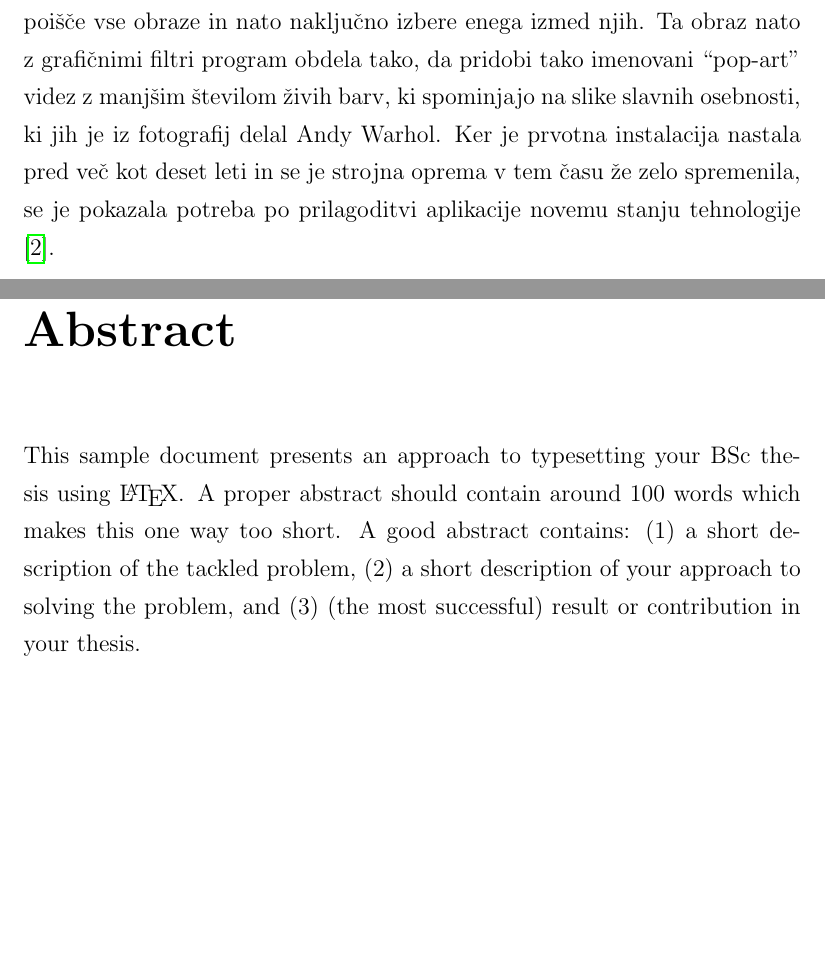
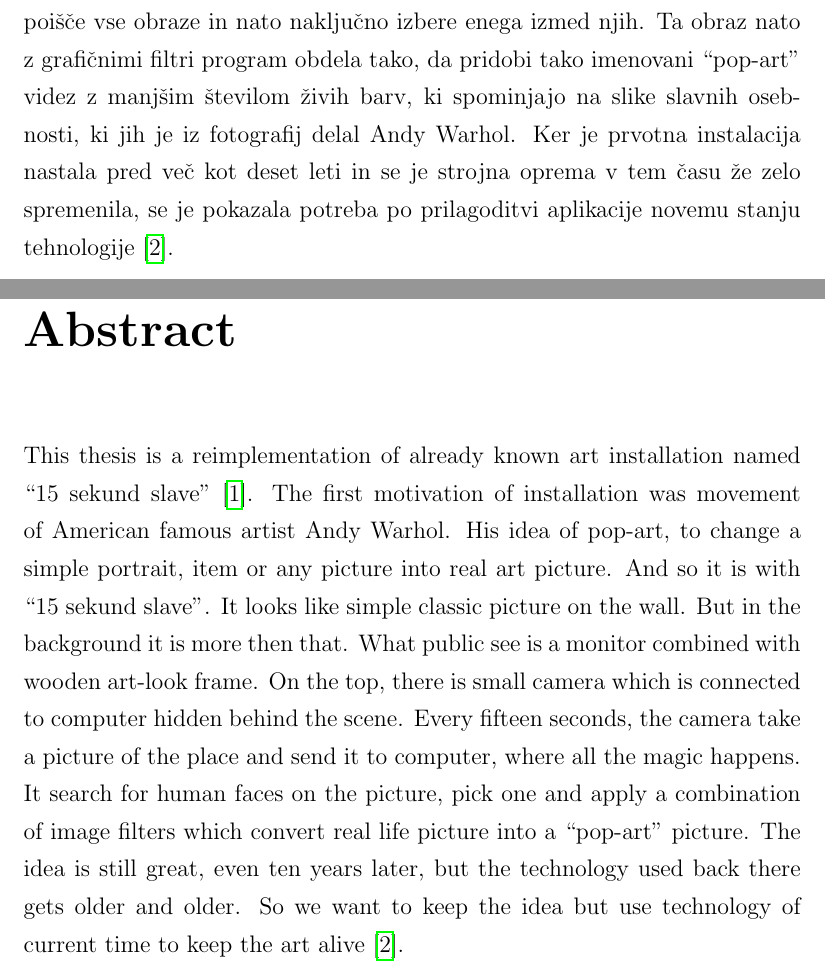
Before and after one commit to majcn/FrameOfFame, a LaTeX thesis (report/master.tex, which reads report/content/abstract_en.tex, report/content/abstract_si.tex): two parts of pages 13 and 15 of 62, joined at a grey line, cut so that both start at the same text, the shorter picture padded with empty space. Compiled offline with pdfLaTeX.

Commit message:
abstract

```diff
--- a/report/content/abstract_en.tex
+++ b/report/content/abstract_en.tex
@@ -1,5 +1,14 @@
-This sample document presents an approach to typesetting your BSc thesis using
-\LaTeX. A proper abstract should contain around 100 words which makes this one
-way too short. A good abstract contains: (1) a short description of the
-tackled problem, (2) a short description of your approach to solving the
-problem, and (3) (the most successful) result or contribution in your thesis.
+This thesis is a reimplementation of already known art installation named
+``15 sekund slave''~\cite{leonardo}. The first motivation of installation was
+movement of American famous artist Andy Warhol. His idea of pop-art, to change
+a simple portrait, item or any picture into real art picture. And so it is
+with ``15 sekund slave''. It looks like simple classic picture on the wall.
+But in the background it is more then that. What public see is a monitor
+combined with wooden art-look frame. On the top, there is small camera which
+is connected to computer hidden behind the scene. Every fifteen seconds, the
+camera take a picture of the place and send it to computer, where all the
+magic happens. It search for human faces on the picture, pick one and apply a
+combination of image filters which convert real life picture into a ``pop-art''
+picture. The idea is still great, even ten years later, but the technology
+used back there gets older and older. So we want to keep the idea but use
+technology of current time to keep the art alive~\cite{trifonova}.
--- a/report/content/abstract_si.tex
+++ b/report/content/abstract_si.tex
@@ -11,4 +11,4 @@ imenovani ``pop-art'' videz z manjšim številom živih barv, ki spominjajo na
 slike slavnih osebnosti, ki jih je iz fotografij delal Andy Warhol. Ker je
 prvotna instalacija nastala pred več kot deset leti in se je strojna oprema v
 tem času že zelo spremenila, se je pokazala potreba po prilagoditvi aplikacije
-novemu stanju tehnologije \cite{trifonova}.
+novemu stanju tehnologije~\cite{trifonova}.
```
